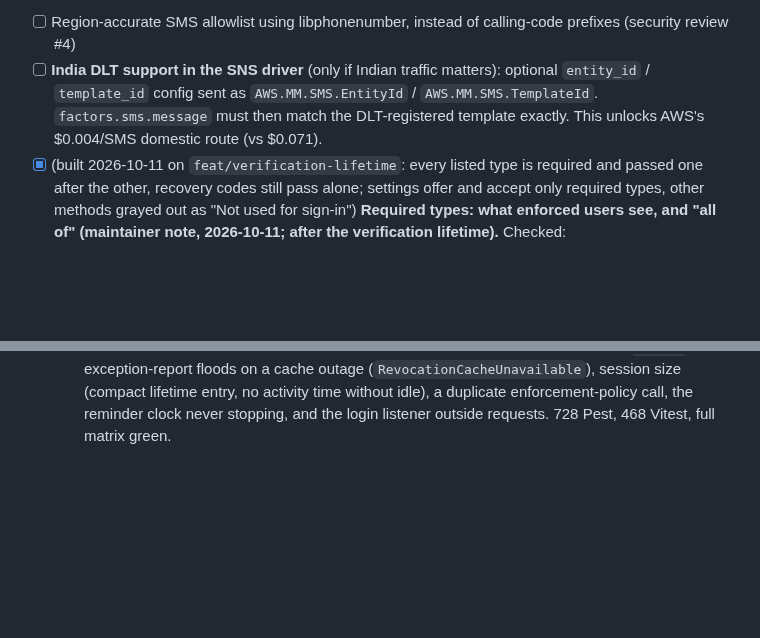
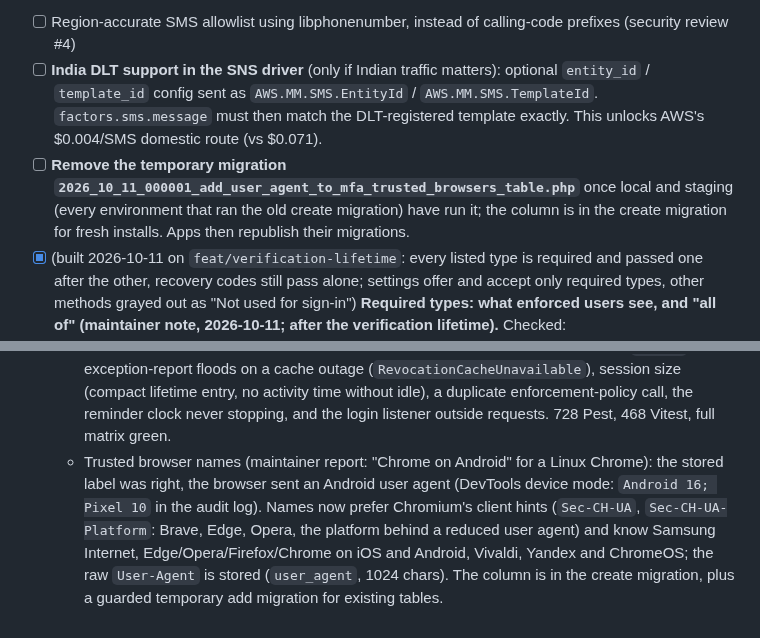
Before and after one commit to strontiumcorp/laravel-mfa, a Markdown page: .codex/plans/mfa-integration-plan.md, 2 parts joined by grey strips. GitHub-like rendering; blank space fills up the shorter version.

Commit message:
docs(plan): log the trusted browser names fix and the temporary migration

```diff
--- a/.codex/plans/mfa-integration-plan.md
+++ b/.codex/plans/mfa-integration-plan.md
@@ -208,6 +208,7 @@ Scope: security core, `src/Sms/`, integration ergonomics, docs. `make ci`, `make
 - [~] Email the user when a factor is added or removed, or a recovery code is used: done in §1.7 (plus new recovery codes and `SuspiciousCodeRequests`, which covers the daily/hourly send caps). Still open: an email after repeated failed verification attempts (`verify_per_day` lockout, security review #1).
 - [ ] Region-accurate SMS allowlist using libphonenumber, instead of calling-code prefixes (security review #4)
 - [ ] **India DLT support in the SNS driver** (only if Indian traffic matters): optional `entity_id` / `template_id` config sent as `AWS.MM.SMS.EntityId` / `AWS.MM.SMS.TemplateId`. `factors.sms.message` must then match the DLT-registered template exactly. This unlocks AWS's $0.004/SMS domestic route (vs $0.071).
+- [ ] **Remove the temporary migration `2026_10_11_000001_add_user_agent_to_mfa_trusted_browsers_table.php`** once local and staging (every environment that ran the old create migration) have run it; the column is in the create migration for fresh installs. Apps then republish their migrations.
 - [x] (built 2026-10-11 on `feat/verification-lifetime`: every listed type is required and passed one after the other, recovery codes still pass alone; settings offer and accept only required types, other methods grayed out as "Not used for sign-in") **Required types: what enforced users see, and "all of" (maintainer note, 2026-10-11; after the verification lifetime).** Checked: `enforcement.required_types` means **any one of** the listed types (`['totp', 'email']` = either is enough; one code at the challenge, never both). Once an enforced user holds a required type, the challenge already lists and accepts only required types (`Mfa::challengeTypes()`, `ChallengeController::show()`, `ChallengeService`); before that, it shows every enabled type so they can verify with what they have and then enroll. To decide: (1) where non-required factors still show for an enforced user (settings page, "Try another way" before enrolling a required type) and whether to hide or mark them; (2) whether "all of" is wanted (two codes in one challenge: needs a multi-step challenge UI, `ChallengeService` tracking which types passed, JSON contract changes).
 - [ ] **Per-rule `required_types`** (planned, not part of the nudge change): e.g. admins must use an authenticator app while other enforced users may use any method. Today `enforcement.required_types` applies to every enforced user.
 - [ ] Before enabling SMS in any app, do a real send test per provider and region (`mfa:doctor` only validates config, not provider acceptance), and complete provider-side setup: US 10DLC or toll-free verification, leaving the SNS sandbox, sender-ID registration where required, and extending `allowed_calling_codes`.
@@ -562,3 +563,4 @@ The kill switch for any incident is `MFA_ENABLED=false`. It takes effect on the
   - Maintainer decisions on the first review: impersonation capped at the admin's window and logs out when it ends; Inertia reloads of the current page are background; grace kept per session; `Mfa::reset()` always logs out every session. `enforcement.required_types` is now "all of" (multi-step challenge, `ChallengeSteps`), settings restricted to required types. `make ci` green (716 Pest, 467 Vitest).
   - Second review pass: fixed "Verify now" across several steps, a remember-me cookie surviving `Mfa::reset()` (new remember token), passed steps surviving a revocation or a new login, and one step's re-pass keeping older steps alive (per-type 10-minute timestamps). Open for the maintainer: a browser trusted before a second required type was added still skips the challenge (only with `allow_enforced` and an enforced profile without window/idle). 721 Pest, 467 Vitest, Laravel 11 lowest green.
   - Full security + scalability review (two reviewers): fixed an open redirect after "Verify now" (cross-site Referer as url.intended), a passed step resetting the verify limits, a silently failing cache write keeping an old revocation readable, the admin-side guard in impersonation grants, the idle warning restarting on every re-render, two cache round trips per request (now one `many()`), exception-report floods on a cache outage (`RevocationCacheUnavailable`), session size (compact lifetime entry, no activity time without idle), a duplicate enforcement-policy call, the reminder clock never stopping, and the login listener outside requests. 728 Pest, 468 Vitest, full matrix green.
+  - Trusted browser names (maintainer report: "Chrome on Android" for a Linux Chrome): the stored label was right, the browser sent an Android user agent (DevTools device mode: `Android 16; Pixel 10` in the audit log). Names now prefer Chromium's client hints (`Sec-CH-UA`, `Sec-CH-UA-Platform`: Brave, Edge, Opera, the platform behind a reduced user agent) and know Samsung Internet, Edge/Opera/Firefox/Chrome on iOS and Android, Vivaldi, Yandex and ChromeOS; the raw `User-Agent` is stored (`user_agent`, 1024 chars). The column is in the create migration, plus a guarded temporary add migration for existing tables.
```
